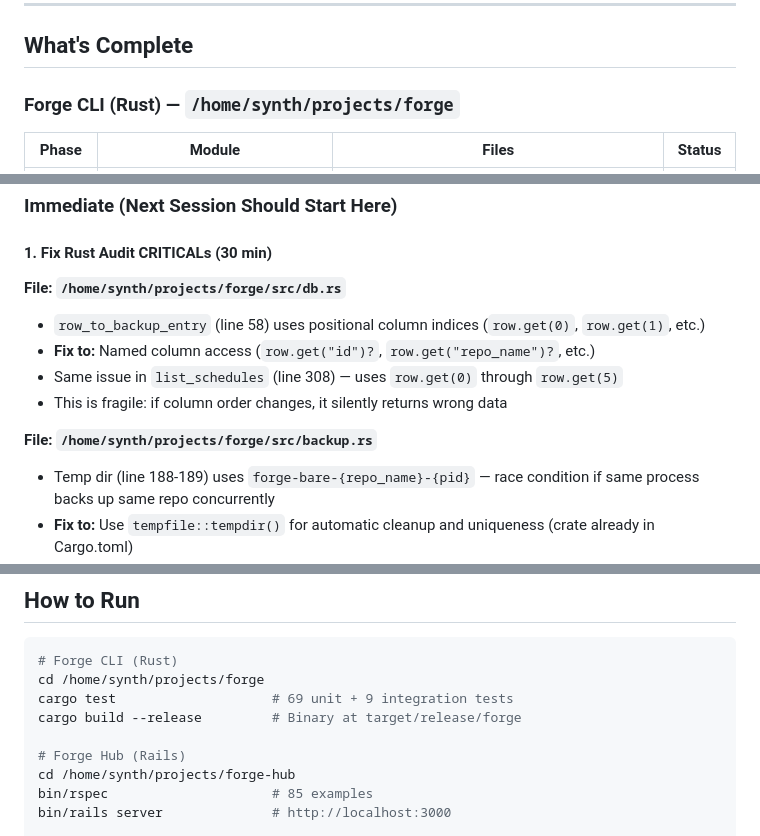
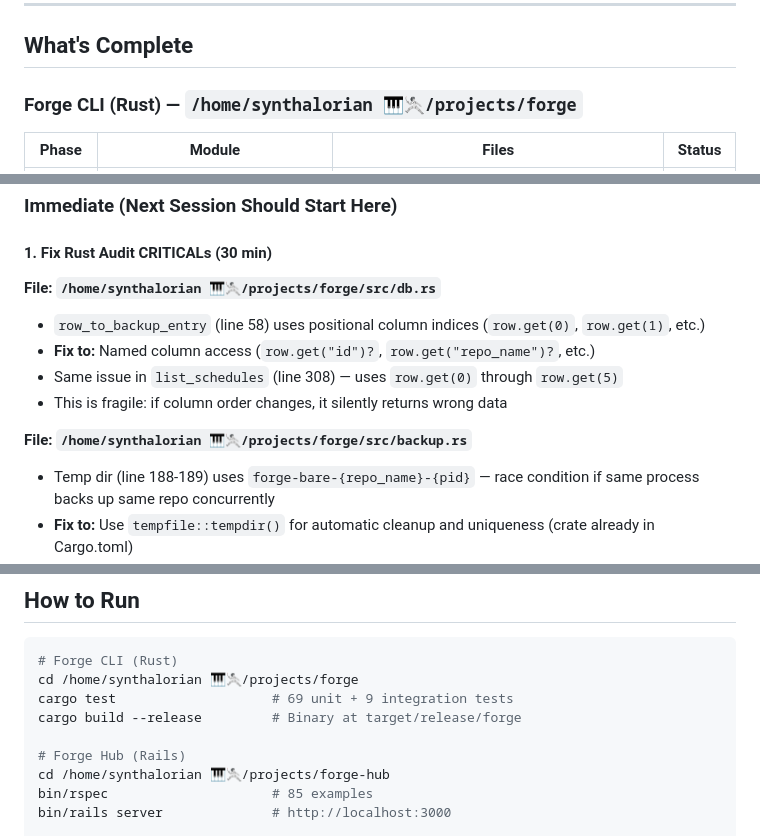
Before and after one commit to synthalorian/forge, a Markdown page: hub/PICKMEUP.md, 3 parts joined by grey strips. Drawn GitHub-style.

Commit message:
Update author: synth → synthalorian 🎹🤺

````diff
--- a/hub/PICKMEUP.md
+++ b/hub/PICKMEUP.md
@@ -8,7 +8,7 @@
 
 ## What's Complete
 
-### Forge CLI (Rust) — `/home/synth/projects/forge`
+### Forge CLI (Rust) — `/home/synthalorian 🎹🤺/projects/forge`
 
 | Phase | Module | Files | Status |
 |-------|--------|-------|--------|
@@ -41,13 +41,13 @@
 ### Immediate (Next Session Should Start Here)
 
 #### 1. Fix Rust Audit CRITICALs (30 min)
-**File: `/home/synth/projects/forge/src/db.rs`**
+**File: `/home/synthalorian 🎹🤺/projects/forge/src/db.rs`**
 - `row_to_backup_entry` (line 58) uses positional column indices (`row.get(0)`, `row.get(1)`, etc.)
 - **Fix to:** Named column access (`row.get("id")?`, `row.get("repo_name")?`, etc.)
 - Same issue in `list_schedules` (line 308) — uses `row.get(0)` through `row.get(5)`
 - This is fragile: if column order changes, it silently returns wrong data
 
-**File: `/home/synth/projects/forge/src/backup.rs`**
+**File: `/home/synthalorian 🎹🤺/projects/forge/src/backup.rs`**
 - Temp dir (line 188-189) uses `forge-bare-{repo_name}-{pid}` — race condition if same process backs up same repo concurrently
 - **Fix to:** Use `tempfile::tempdir()` for automatic cleanup and uniqueness (crate already in Cargo.toml)
 
@@ -198,12 +198,12 @@ Per `PLAN.md` Phase 2B:
 
 ```bash
 # Forge CLI (Rust)
-cd /home/synth/projects/forge
+cd /home/synthalorian 🎹🤺/projects/forge
 cargo test                    # 69 unit + 9 integration tests
 cargo build --release         # Binary at target/release/forge
 
 # Forge Hub (Rails)
-cd /home/synth/projects/forge-hub
+cd /home/synthalorian 🎹🤺/projects/forge-hub
 bin/rspec                     # 85 examples
 bin/rails server              # http://localhost:3000
 
````
Also changed, not shown: other parts of hub/PICKMEUP.md (+3 -3 lines).
